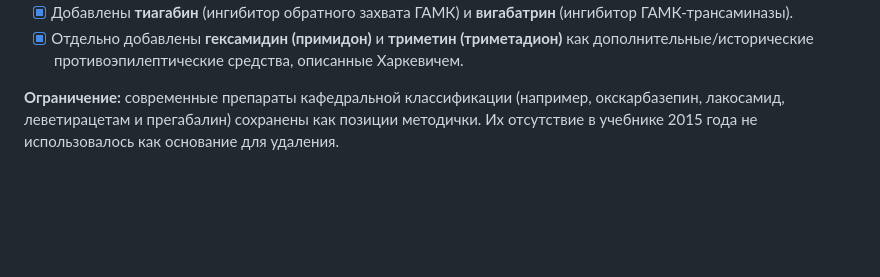
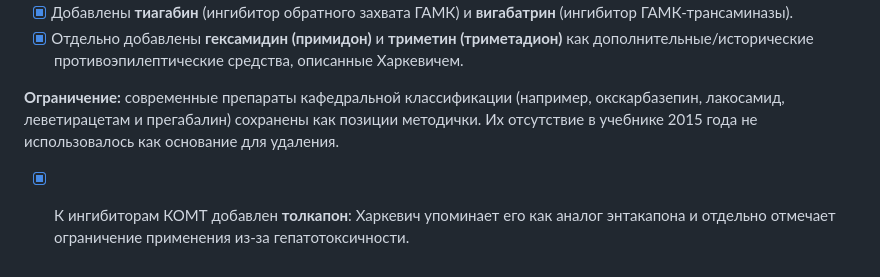
Before and after one commit to AkiraWolf2828/pharmstudy, a Markdown page: AUDIT_LOG.md, the part around the change. GitHub-like rendering; blank space fills up the shorter version.

Commit message:
Зафиксировать толкапон в противопаркинсонической классификации

```diff
--- a/AUDIT_LOG.md
+++ b/AUDIT_LOG.md
@@ -377,3 +377,6 @@
 - [x] Отдельно добавлены **гексамидин (примидон)** и **триметин (триметадион)** как дополнительные/исторические противоэпилептические средства, описанные Харкевичем.
 
 **Ограничение:** современные препараты кафедральной классификации (например, окскарбазепин, лакосамид, леветирацетам и прегабалин) сохранены как позиции методички. Их отсутствие в учебнике 2015 года не использовалось как основание для удаления.
+
+
+- [x] К ингибиторам КОМТ добавлен **толкапон**: Харкевич упоминает его как аналог энтакапона и отдельно отмечает ограничение применения из-за гепатотоксичности.
```
